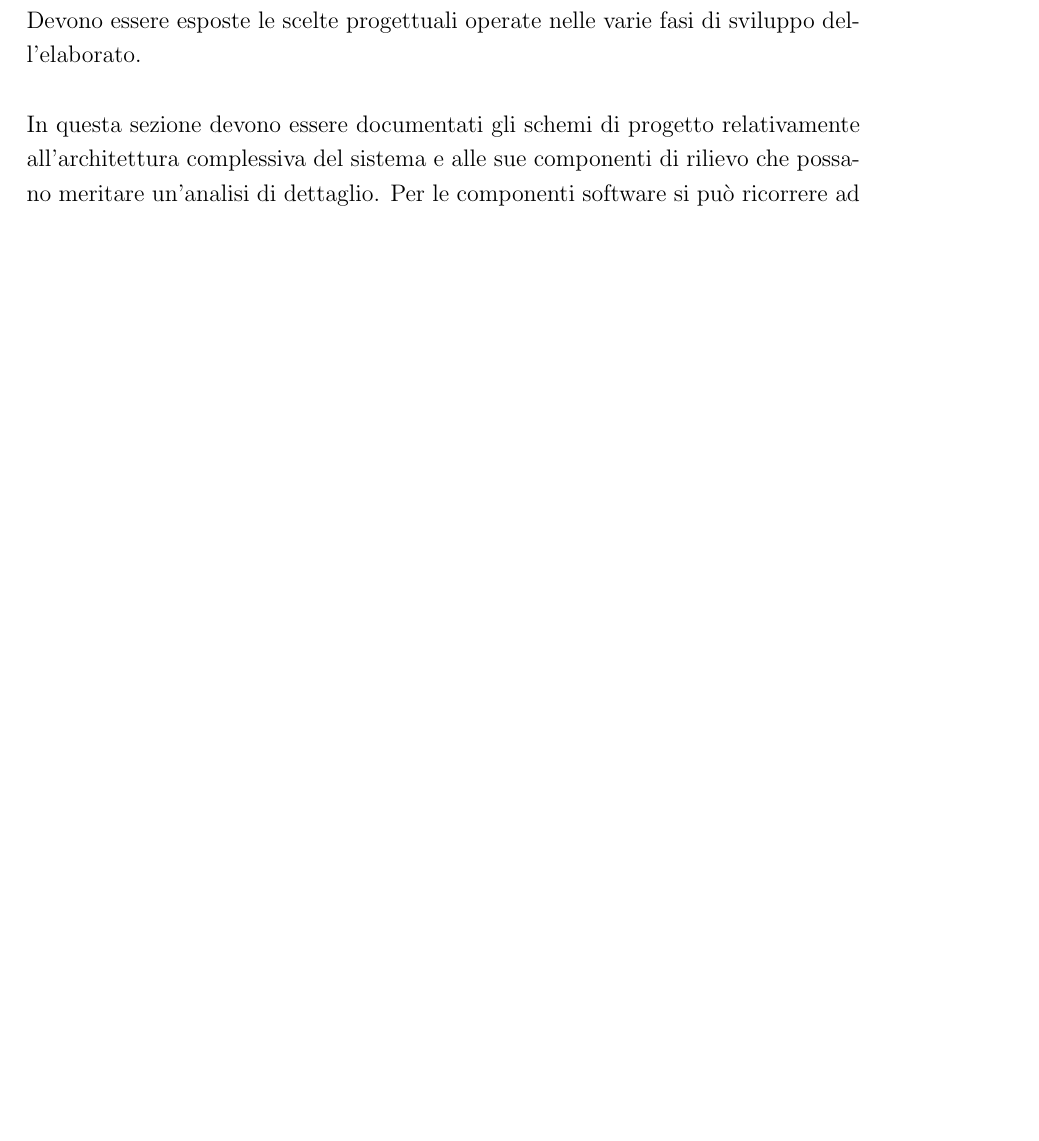
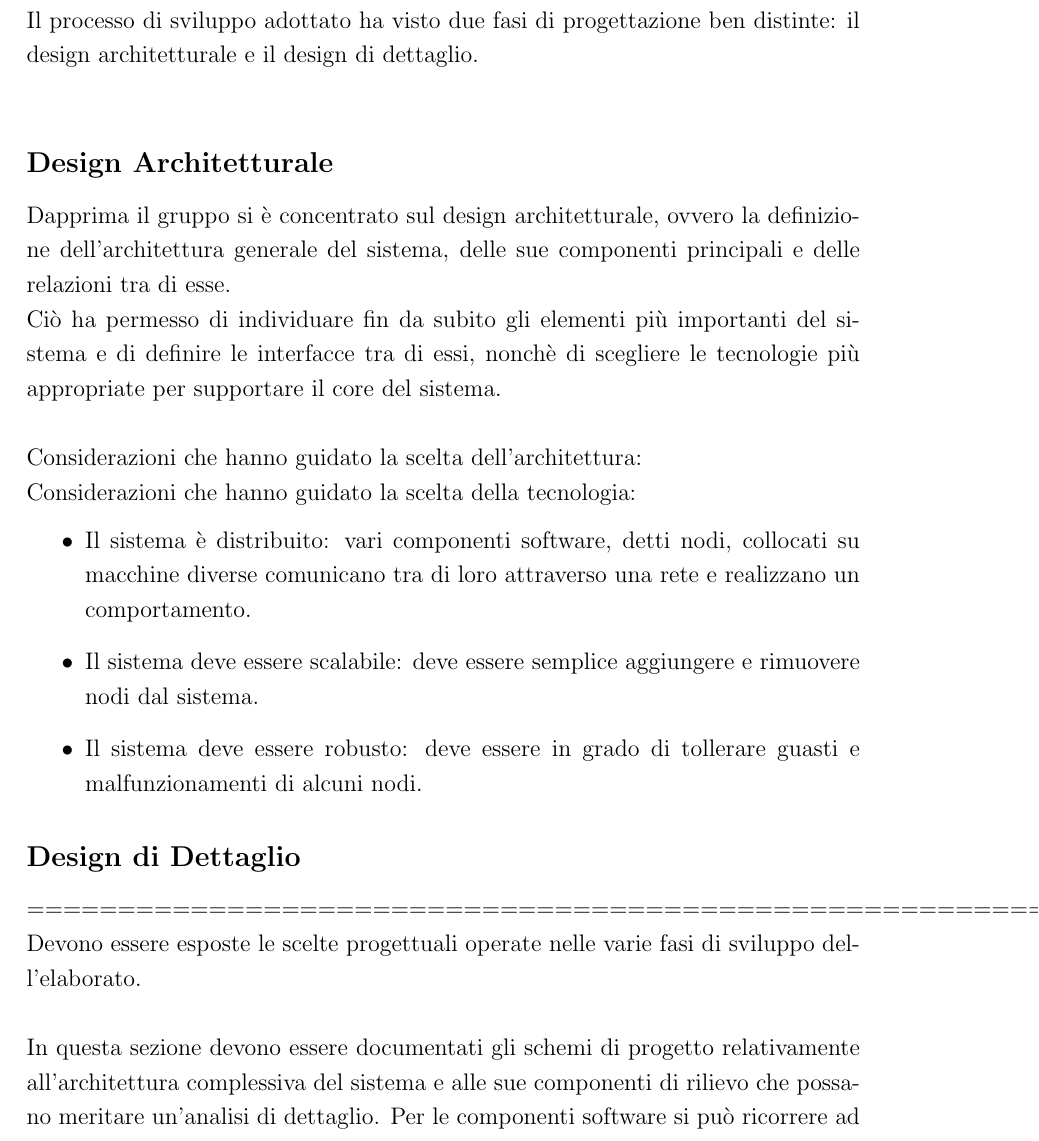
Before and after one commit to angelacorte/smart-charging-station, a LaTeX document (docs/report.tex, which reads docs/sections/sec04.tex): part of page 7 of 10 before the commit and part of page 7 of 11 after it, cut at the place of the change, the shorter picture padded with empty space. Compiled offline with pdfLaTeX.

Commit message:
feat: started design section

```diff
--- a/docs/sections/sec04.tex
+++ b/docs/sections/sec04.tex
@@ -3,6 +3,28 @@
 %----------------------------------------------------------------------------------------
 
 \section{Progettazione}
+Il processo di sviluppo adottato ha visto due fasi di progettazione ben distinte: il design architetturale e il design di dettaglio.\\
+
+\subsection*{Design Architetturale}
+
+Dapprima il gruppo si è concentrato sul design architetturale, ovvero la definizione dell'architettura generale del sistema, delle sue componenti principali e delle relazioni tra di esse.\\
+Ciò ha permesso di individuare fin da subito gli elementi più importanti del sistema e di definire le interfacce tra di essi, nonchè di scegliere le tecnologie più appropriate
+per supportare il core del sistema.\\
+
+Considerazioni che hanno guidato la scelta dell'architettura:
+
+
+Considerazioni che hanno guidato la scelta della tecnologia:
+\begin{itemize}
+    \item Il sistema è distribuito: vari componenti software, detti nodi, collocati su macchine diverse comunicano tra di loro attraverso una rete e realizzano un comportamento.
+    \item Il sistema deve essere scalabile: deve essere semplice aggiungere e rimuovere nodi dal sistema.
+    \item Il sistema deve essere robusto: deve essere in grado di tollerare guasti e malfunzionamenti di alcuni nodi.
+\end{itemize}
+
+\subsection*{Design di Dettaglio}
+
+
+===============================================================================================================================
 
 Devono essere esposte le scelte progettuali operate nelle varie fasi di sviluppo dell'elaborato.\\
 
```
